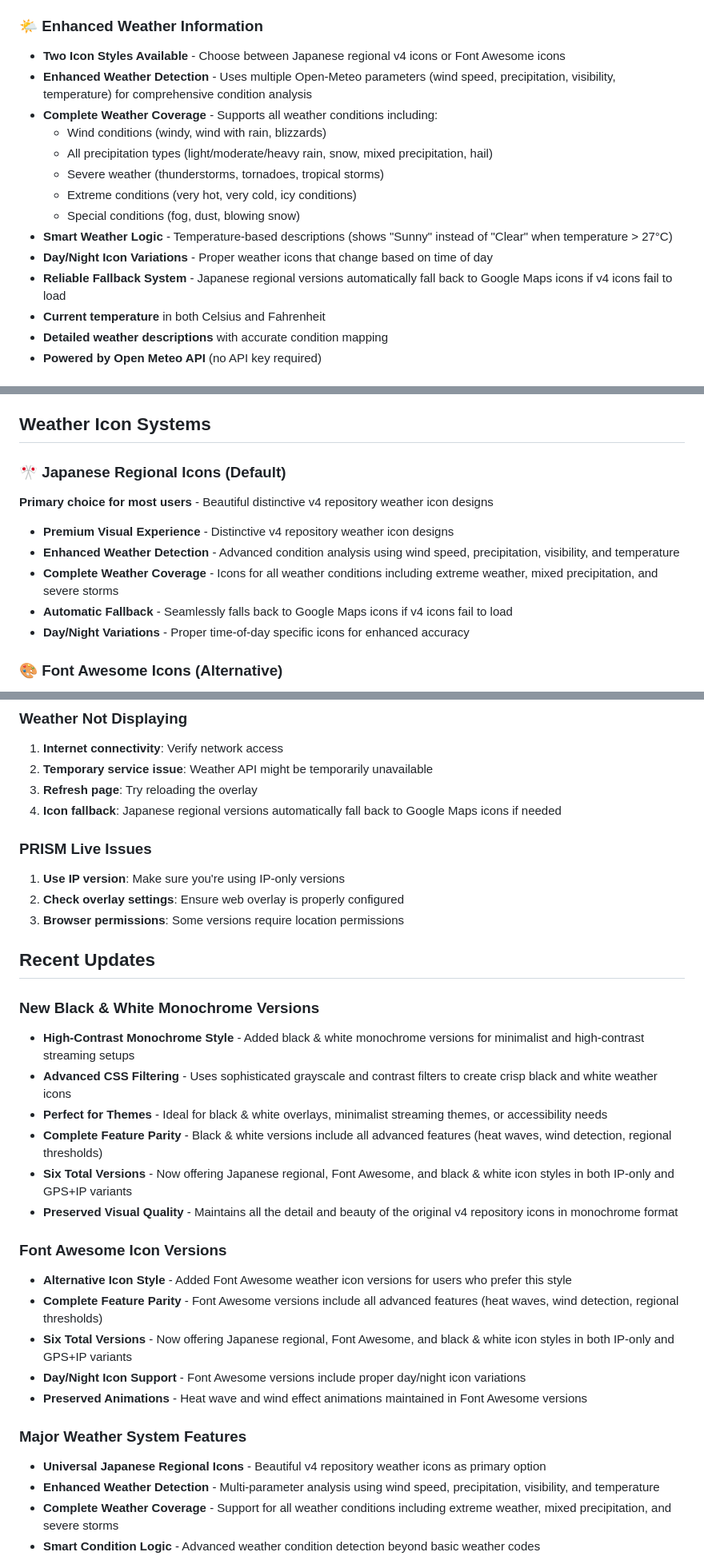
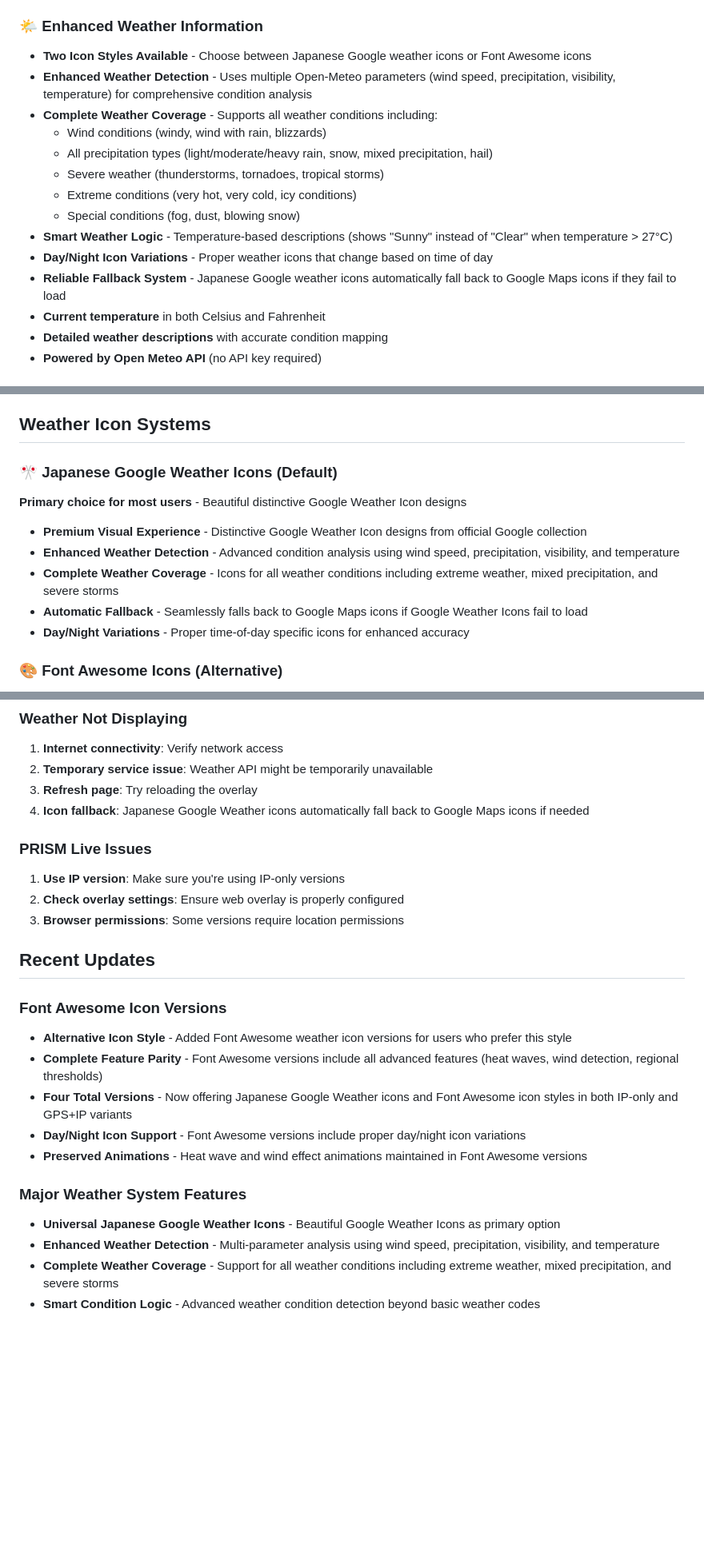
Before and after one commit to MrChallah/classicgps, a Markdown page: README.md, 3 parts joined by grey strips. Shown at 80% size. Drawn GitHub-style; blank space fills up the shorter version.

```diff
--- a/README.md
+++ b/README.md
@@ -84,7 +69,7 @@
 - **GPS Caching** - Remembers recent GPS data for reliability
 
 ### 🌤️ Enhanced Weather Information
-- **Two Icon Styles Available** - Choose between Japanese regional v4 icons or Font Awesome icons
+- **Two Icon Styles Available** - Choose between Japanese Google weather icons or Font Awesome icons
 - **Enhanced Weather Detection** - Uses multiple Open-Meteo parameters (wind speed, precipitation, visibility, temperature) for comprehensive condition analysis
 - **Complete Weather Coverage** - Supports all weather conditions including:
   - Wind conditions (windy, wind with rain, blizzards)
@@ -94,7 +79,7 @@
   - Special conditions (fog, dust, blowing snow)
 - **Smart Weather Logic** - Temperature-based descriptions (shows "Sunny" instead of "Clear" when temperature > 27°C)
 - **Day/Night Icon Variations** - Proper weather icons that change based on time of day
-- **Reliable Fallback System** - Japanese regional versions automatically fall back to Google Maps icons if v4 icons fail to load
+- **Reliable Fallback System** - Japanese Google weather icons automatically fall back to Google Maps icons if they fail to load
 - **Current temperature** in both Celsius and Fahrenheit
 - **Detailed weather descriptions** with accurate condition mapping
 - **Powered by Open Meteo API** (no API key required)
@@ -113,14 +98,14 @@
 
 ## Weather Icon Systems
 
-### 🎌 Japanese Regional Icons (Default)
+### 🎌 Japanese Google Weather Icons (Default)
 
-**Primary choice for most users** - Beautiful distinctive v4 repository weather icon designs
+**Primary choice for most users** - Beautiful distinctive Google Weather Icon designs
 
-- **Premium Visual Experience** - Distinctive v4 repository weather icon designs
+- **Premium Visual Experience** - Distinctive Google Weather Icon designs from official Google collection
 - **Enhanced Weather Detection** - Advanced condition analysis using wind speed, precipitation, visibility, and temperature
 - **Complete Weather Coverage** - Icons for all weather conditions including extreme weather, mixed precipitation, and severe storms
-- **Automatic Fallback** - Seamlessly falls back to Google Maps icons if v4 icons fail to load
+- **Automatic Fallback** - Seamlessly falls back to Google Maps icons if Google Weather Icons fail to load
 - **Day/Night Variations** - Proper time-of-day specific icons for enhanced accuracy
 
 ### 🎨 Font Awesome Icons (Alternative)
@@ -316,7 +284,7 @@ All versions use free services:
 1. **Internet connectivity**: Verify network access
 2. **Temporary service issue**: Weather API might be temporarily unavailable
 3. **Refresh page**: Try reloading the overlay
-4. **Icon fallback**: Japanese regional versions automatically fall back to Google Maps icons if needed
+4. **Icon fallback**: Japanese Google Weather icons automatically fall back to Google Maps icons if needed
 
 ### PRISM Live Issues
 1. **Use IP version**: Make sure you're using IP-only versions
@@ -325,23 +293,15 @@ All versions use free services:
 
 ## Recent Updates
 
-### New Black & White Monochrome Versions
-- **High-Contrast Monochrome Style** - Added black & white monochrome versions for minimalist and high-contrast streaming setups
-- **Advanced CSS Filtering** - Uses sophisticated grayscale and contrast filters to create crisp black and white weather icons
-- **Perfect for Themes** - Ideal for black & white overlays, minimalist streaming themes, or accessibility needs
-- **Complete Feature Parity** - Black & white versions include all advanced features (heat waves, wind detection, regional thresholds)
-- **Six Total Versions** - Now offering Japanese regional, Font Awesome, and black & white icon styles in both IP-only and GPS+IP variants
-- **Preserved Visual Quality** - Maintains all the detail and beauty of the original v4 repository icons in monochrome format
-
 ### Font Awesome Icon Versions
 - **Alternative Icon Style** - Added Font Awesome weather icon versions for users who prefer this style
 - **Complete Feature Parity** - Font Awesome versions include all advanced features (heat waves, wind detection, regional thresholds)
-- **Six Total Versions** - Now offering Japanese regional, Font Awesome, and black & white icon styles in both IP-only and GPS+IP variants
+- **Four Total Versions** - Now offering Japanese Google Weather icons and Font Awesome icon styles in both IP-only and GPS+IP variants
 - **Day/Night Icon Support** - Font Awesome versions include proper day/night icon variations
 - **Preserved Animations** - Heat wave and wind effect animations maintained in Font Awesome versions
 
 ### Major Weather System Features
-- **Universal Japanese Regional Icons** - Beautiful v4 repository weather icons as primary option
+- **Universal Japanese Google Weather Icons** - Beautiful Google Weather Icons as primary option
 - **Enhanced Weather Detection** - Multi-parameter analysis using wind speed, precipitation, visibility, and temperature
 - **Complete Weather Coverage** - Support for all weather conditions including extreme weather, mixed precipitation, and severe storms
 - **Smart Condition Logic** - Advanced weather condition detection beyond basic weather codes
```
Also changed, not shown: other parts of README.md (+23 -57 lines).
